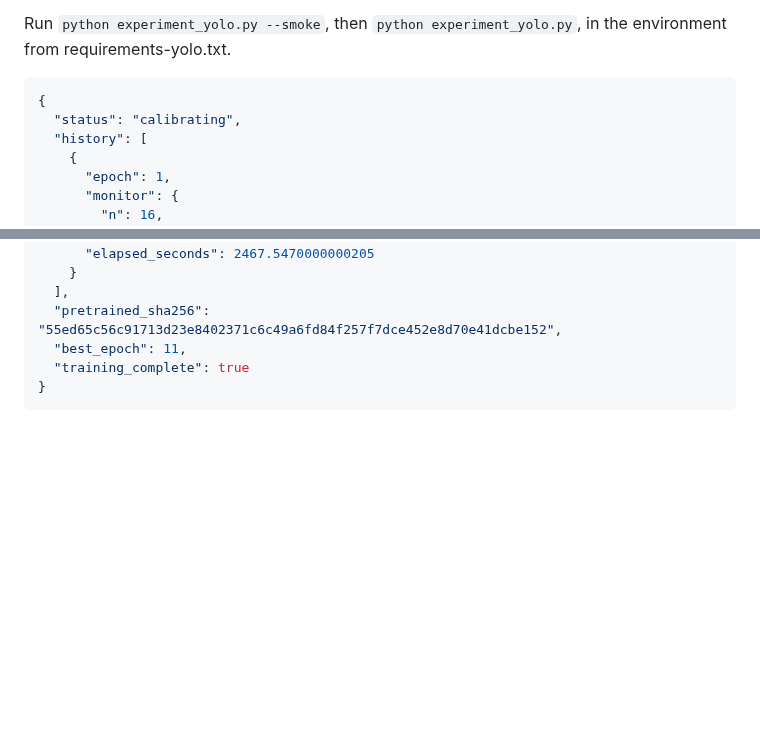
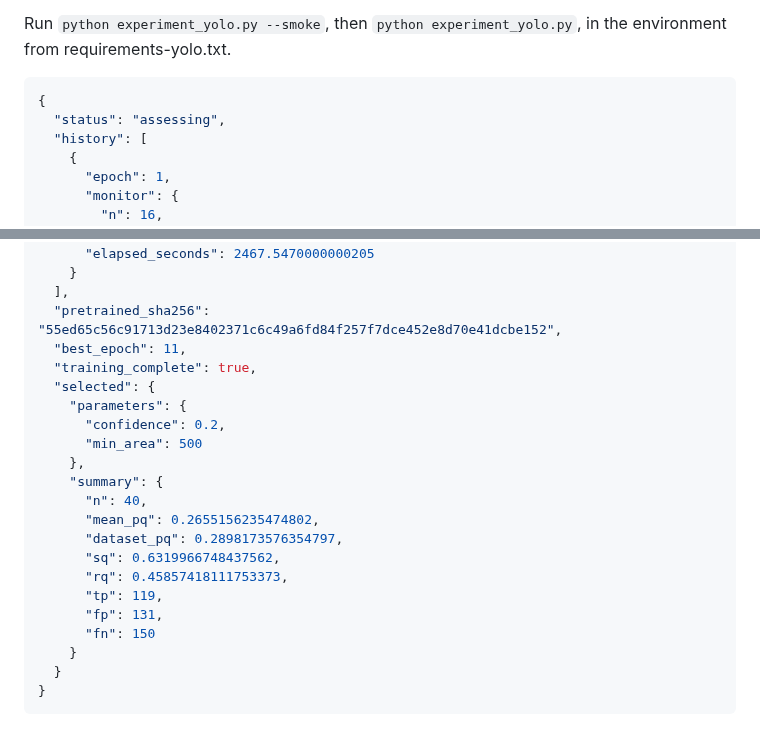
Before and after one commit to ugurk-0/Solar-Filament-Segmentation-Challenge-2026, a Markdown page: reports/yolo11m_20261003.md, 2 parts joined by grey strips. Drawn GitHub-style; blank space fills up the shorter version.

Commit message:
Auto-sync local changes 2026-10-03 20:07:09

````diff
--- a/reports/yolo11m_20261003.md
+++ b/reports/yolo11m_20261003.md
@@ -8,7 +8,7 @@ Run `python experiment_yolo.py --smoke`, then `python experiment_yolo.py`, in th
 
 ```json
 {
-  "status": "calibrating",
+  "status": "assessing",
   "history": [
     {
       "epoch": 1,
@@ -251,6 +251,22 @@ Run `python experiment_yolo.py --smoke`, then `python experiment_yolo.py`, in th
   ],
   "pretrained_sha256": "55ed65c56c91713d23e8402371c6c49a6fd84f257f7dce452e8d70e41dcbe152",
   "best_epoch": 11,
-  "training_complete": true
+  "training_complete": true,
+  "selected": {
+    "parameters": {
+      "confidence": 0.2,
+      "min_area": 500
+    },
+    "summary": {
+      "n": 40,
+      "mean_pq": 0.2655156235474802,
+      "dataset_pq": 0.2898173576354797,
+      "sq": 0.6319966748437562,
+      "rq": 0.45857418111753373,
+      "tp": 119,
+      "fp": 131,
+      "fn": 150
+    }
+  }
 }
 ```
````
